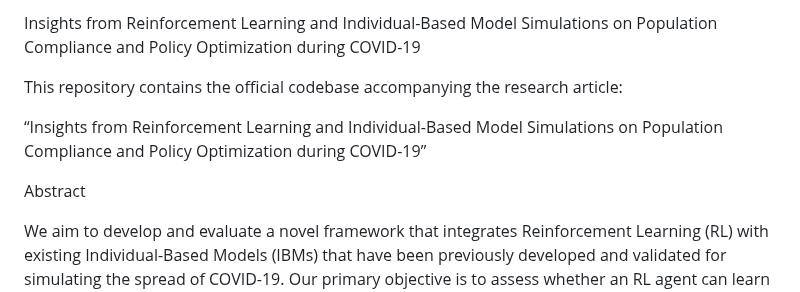
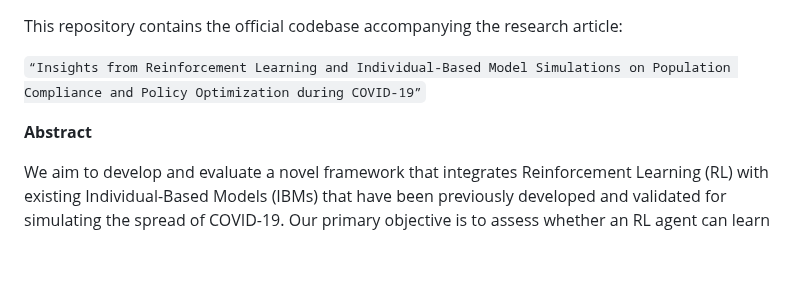
Before and after one commit to yossi122/Master_SiRL_Coderona, a Markdown page: README.md, the part around one of its changes. Drawn GitHub-style; blank space fills up the shorter version.

```diff
--- a/README.md
+++ b/README.md
@@ -1,11 +1,9 @@
-Insights from Reinforcement Learning and Individual-Based Model Simulations on Population Compliance and Policy Optimization during COVID-19
-
 This repository contains the official codebase accompanying the research article:
 
-“Insights from Reinforcement Learning and Individual-Based Model Simulations on Population Compliance and Policy Optimization during COVID-19”
+`“Insights from Reinforcement Learning and Individual-Based Model Simulations on Population Compliance and Policy Optimization during COVID-19”`
 
 
-Abstract
+**Abstract**
 
 We aim to develop and evaluate a novel framework that integrates Reinforcement Learning (RL) with existing Individual-Based Models (IBMs) that have been previously developed and validated for simulating the spread of COVID-19. Our primary objective is to assess whether an RL agent can learn adaptive, data-driven intervention policies that maximize economic outcomes while simultaneously reducing hospitalization and mortality rates.
 
```
Also changed, not shown: other parts of README.md (+14 -6 lines).
